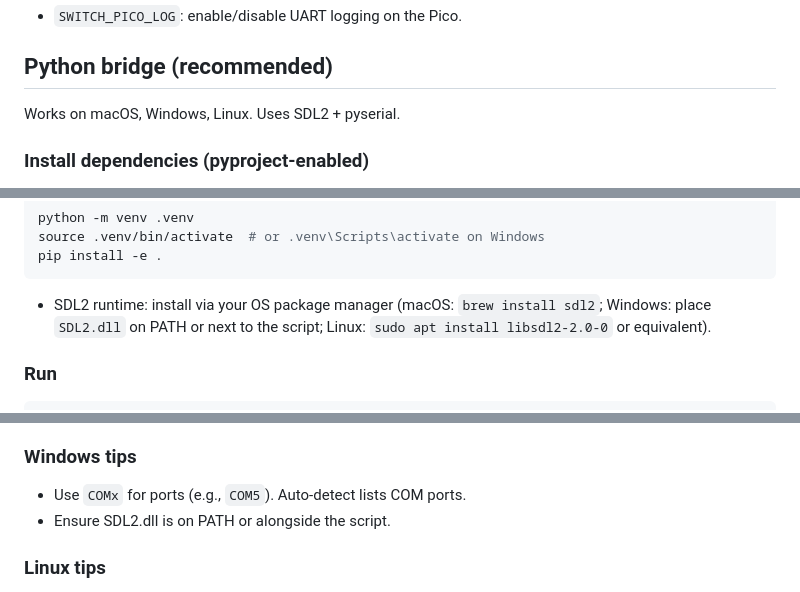
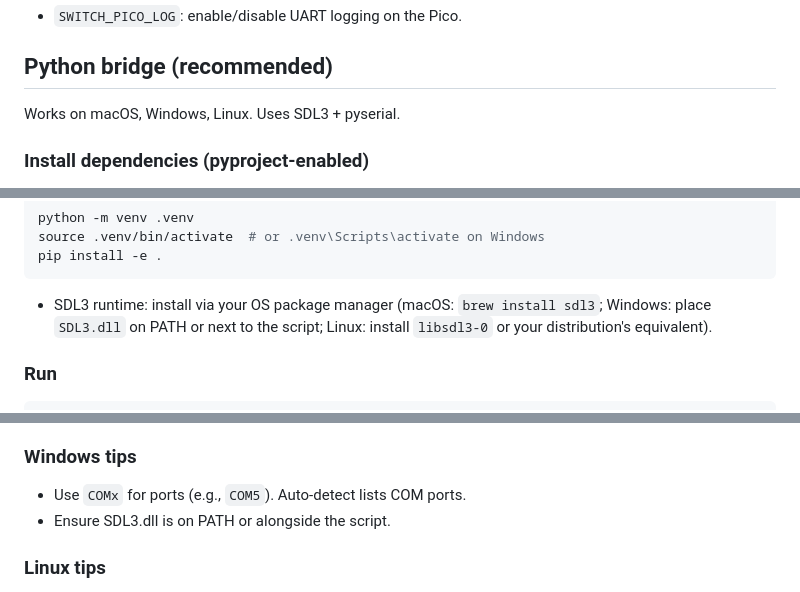
Before and after one commit to jyapayne/switch-pico, a Markdown page: README.md, 3 parts joined by grey strips. Rendered like a GitHub page.

````diff
--- a/README.md
+++ b/README.md
@@ -178,7 +178,7 @@ Flags:
 - `SWITCH_PICO_LOG`: enable/disable UART logging on the Pico.
 
 ## Python bridge (recommended)
-Works on macOS, Windows, Linux. Uses SDL2 + pyserial.
+Works on macOS, Windows, Linux. Uses SDL3 + pyserial.
 
 ### Install dependencies (pyproject-enabled)
 The repository now includes a `pyproject.toml`, so you can install the bridge and helper scripts as an editable package:
@@ -198,7 +198,7 @@ source .venv/bin/activate  # or .venv\Scripts\activate on Windows
 pip install -e .
 ```
 
-- SDL2 runtime: install via your OS package manager (macOS: `brew install sdl2`; Windows: place `SDL2.dll` on PATH or next to the script; Linux: `sudo apt install libsdl2-2.0-0` or equivalent).
+- SDL3 runtime: install via your OS package manager (macOS: `brew install sdl3`; Windows: place `SDL3.dll` on PATH or next to the script; Linux: install `libsdl3-0` or your distribution's equivalent).
 
 ### Run
 ```sh
@@ -265,7 +265,7 @@ with SwitchUARTClient("/dev/cu.usbserial-0001") as client:
 
 ### Windows tips
 - Use `COMx` for ports (e.g., `COM5`). Auto‑detect lists COM ports.
-- Ensure SDL2.dll is on PATH or alongside the script.
+- Ensure SDL3.dll is on PATH or alongside the script.
 
 ### Linux tips
 - You may need udev permissions for `/dev/ttyUSB*`/`/dev/ttyACM*` (add user to `dialout`/`uucp` or use `udev` rules).
````
Also changed, not shown: other parts of README.md (+5 -5 lines).
